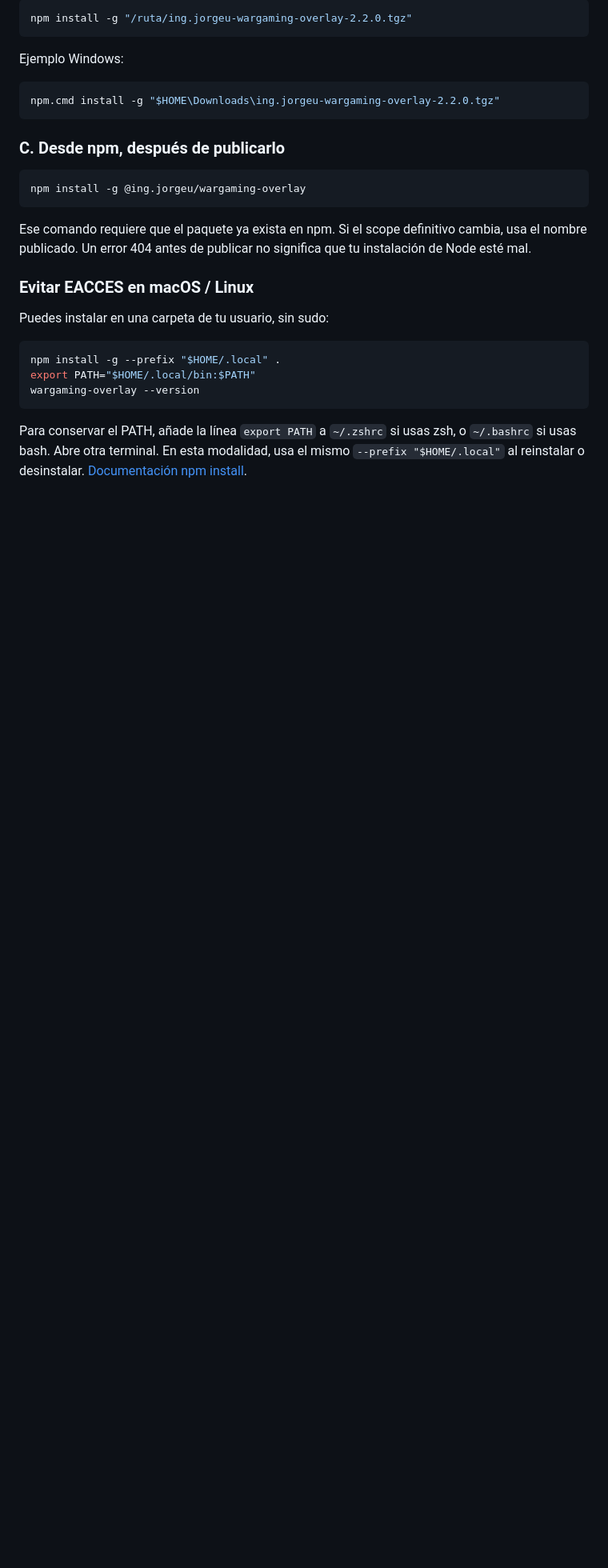
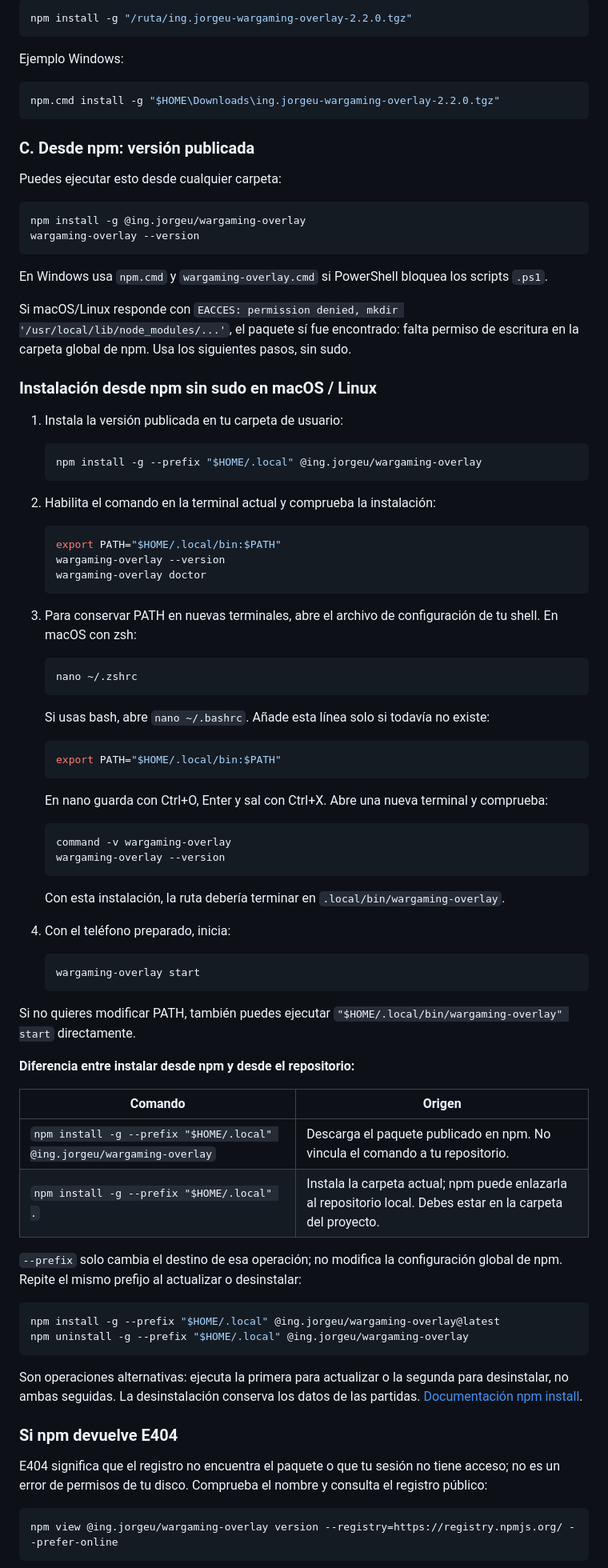
Before and after one commit to ing-jorgeu/wargaming-overlay, a Markdown page: README.md, the part around one of its changes. Shown at 80% size. Rendered like a GitHub page; blank space fills up the shorter version.

````diff
--- a/README.md
+++ b/README.md
@@ -198,22 +198,85 @@ Ejemplo Windows:
 npm.cmd install -g "$HOME\Downloads\ing.jorgeu-wargaming-overlay-2.2.0.tgz"
 ```
 
-### C. Desde npm, después de publicarlo
+### C. Desde npm: versión publicada
+
+Puedes ejecutar esto desde cualquier carpeta:
 
 ```sh
 npm install -g @ing.jorgeu/wargaming-overlay
-```
-
-Ese comando requiere que el paquete ya exista en npm. Si el scope definitivo cambia, usa el nombre publicado. Un error 404 antes de publicar no significa que tu instalación de Node esté mal.
-
-### Evitar EACCES en macOS / Linux
-
-Puedes instalar en una carpeta de tu usuario, sin sudo:
-
-```sh
-npm install -g --prefix "$HOME/.local" .
-export PATH="$HOME/.local/bin:$PATH"
 wargaming-overlay --version
 ```
 
-Para conservar el PATH, añade la línea `export PATH` a `~/.zshrc` si usas zsh, o `~/.bashrc` si usas bash. Abre otra terminal. En esta modalidad, usa el mismo `--prefix "$HOME/.local"` al reinstalar o desinstalar. [Documentación npm install](https://docs.npmjs.com/cli/v8/commands/npm-install/).
+En Windows usa `npm.cmd` y `wargaming-overlay.cmd` si PowerShell bloquea los scripts `.ps1`.
+
+Si macOS/Linux responde con `EACCES: permission denied, mkdir '/usr/local/lib/node_modules/...'`, el paquete sí fue encontrado: falta permiso de escritura en la carpeta global de npm. Usa los siguientes pasos, sin sudo.
+
+### Instalación desde npm sin sudo en macOS / Linux
+
+1. Instala la versión publicada en tu carpeta de usuario:
+
+   ```sh
+   npm install -g --prefix "$HOME/.local" @ing.jorgeu/wargaming-overlay
+   ```
+
+2. Habilita el comando en la terminal actual y comprueba la instalación:
+
+   ```sh
+   export PATH="$HOME/.local/bin:$PATH"
+   wargaming-overlay --version
+   wargaming-overlay doctor
+   ```
+
+3. Para conservar PATH en nuevas terminales, abre el archivo de configuración de tu shell. En macOS con zsh:
+
+   ```sh
+   nano ~/.zshrc
+   ```
+
+   Si usas bash, abre `nano ~/.bashrc`. Añade esta línea solo si todavía no existe:
+
+   ```sh
+   export PATH="$HOME/.local/bin:$PATH"
+   ```
+
+   En nano guarda con Ctrl+O, Enter y sal con Ctrl+X. Abre una nueva terminal y comprueba:
+
+   ```sh
+   command -v wargaming-overlay
+   wargaming-overlay --version
+   ```
+
+   Con esta instalación, la ruta debería terminar en `.local/bin/wargaming-overlay`.
+
+4. Con el teléfono preparado, inicia:
+
+   ```sh
+   wargaming-overlay start
+   ```
+
+Si no quieres modificar PATH, también puedes ejecutar `"$HOME/.local/bin/wargaming-overlay" start` directamente.
+
+**Diferencia entre instalar desde npm y desde el repositorio:**
+
+| Comando | Origen |
+| --- | --- |
+| `npm install -g --prefix "$HOME/.local" @ing.jorgeu/wargaming-overlay` | Descarga el paquete publicado en npm. No vincula el comando a tu repositorio. |
+| `npm install -g --prefix "$HOME/.local" .` | Instala la carpeta actual; npm puede enlazarla al repositorio local. Debes estar en la carpeta del proyecto. |
+
+`--prefix` solo cambia el destino de esa operación; no modifica la configuración global de npm. Repite el mismo prefijo al actualizar o desinstalar:
+
+```sh
+npm install -g --prefix "$HOME/.local" @ing.jorgeu/wargaming-overlay@latest
+npm uninstall -g --prefix "$HOME/.local" @ing.jorgeu/wargaming-overlay
+```
+
+Son operaciones alternativas: ejecuta la primera para actualizar o la segunda para desinstalar, no ambas seguidas. La desinstalación conserva los datos de las partidas. [Documentación npm install](https://docs.npmjs.com/cli/v8/commands/npm-install/).
+
+### Si npm devuelve E404
+
+E404 significa que el registro no encuentra el paquete o que tu sesión no tiene acceso; no es un error de permisos de tu disco. Comprueba el nombre y consulta el registro público:
+
+```sh
+npm view @ing.jorgeu/wargaming-overlay version --registry=https://registry.npmjs.org/ --prefer-online
+```
+
````
Also changed, not shown: other parts of README.md (+11 -4 lines).
